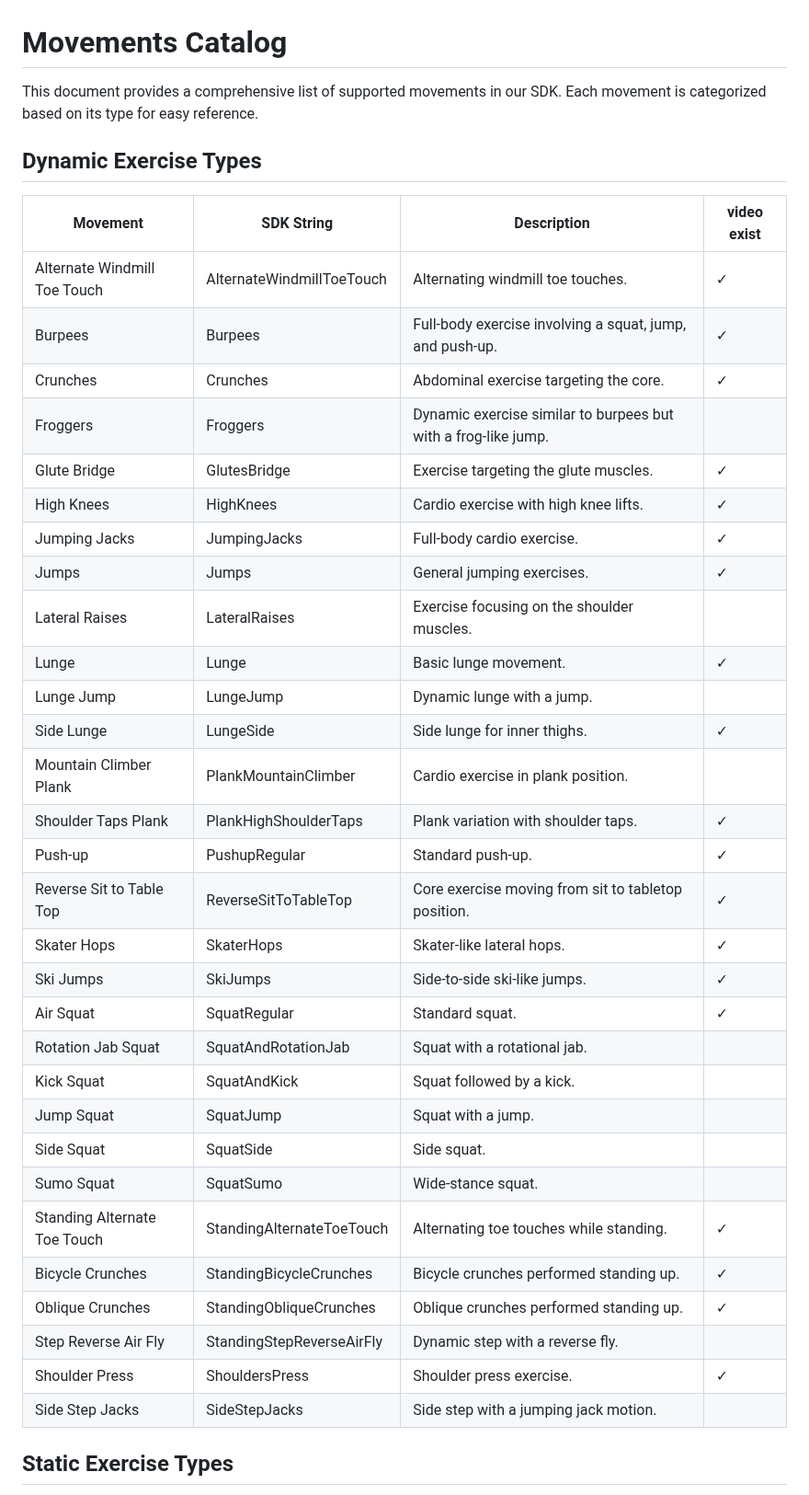
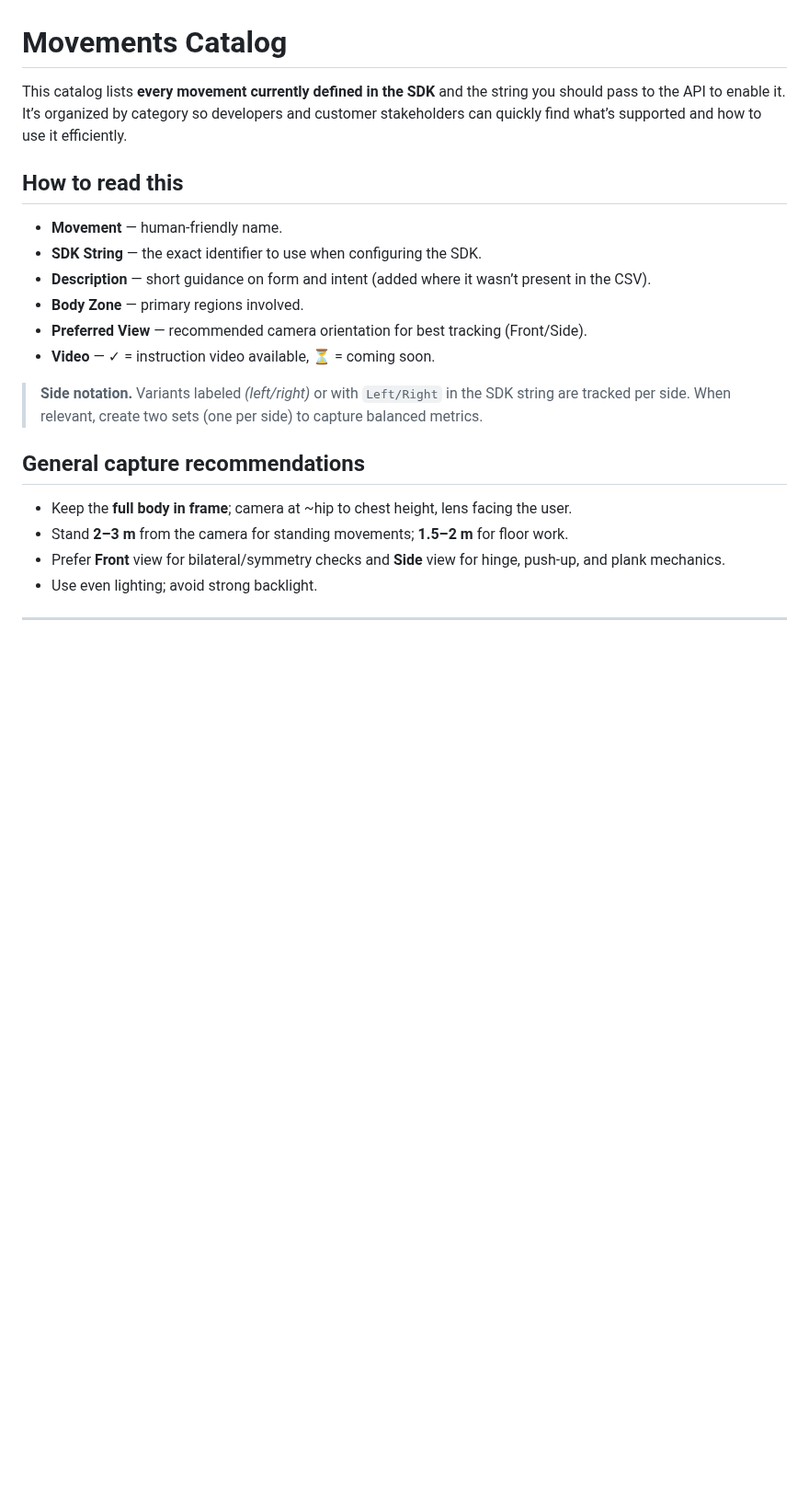
Before and after one commit to sency-ai/smkit-sdk, a Markdown page: SDK-Movement-Catalog.md, the part around one of its changes. Shown at 92% size. GitHub-like rendering; blank space fills up the shorter version.

Commit message:
Revise Movements Catalog for clarity and detail

```diff
--- a/SDK-Movement-Catalog.md
+++ b/SDK-Movement-Catalog.md
@@ -1,42 +1,22 @@
 # Movements Catalog
 
-This document provides a comprehensive list of supported movements in our SDK. Each movement is categorized based on its type for easy reference.
+This catalog lists **every movement currently defined in the SDK** and the string you should pass to the API to enable it. It’s organized by category so developers and customer stakeholders can quickly find what’s supported and how to use it efficiently.
 
-## Dynamic Exercise Types
+## How to read this
+- **Movement** — human-friendly name.
+- **SDK String** — the exact identifier to use when configuring the SDK.
+- **Description** — short guidance on form and intent (added where it wasn’t present in the CSV).
+- **Body Zone** — primary regions involved.
+- **Preferred View** — recommended camera orientation for best tracking (Front/Side).
+- **Video** — ✓ = instruction video available, ⏳ = coming soon.
 
-| Movement                      | SDK String                     | Description                                                    | video exist |
-| ----------------------------- | ------------------------------ | -------------------------------------------------------------- | ----------- |
-| Alternate Windmill Toe Touch  | AlternateWindmillToeTouch      | Alternating windmill toe touches.                              |      ✓      |
-| Burpees                       | Burpees                        | Full-body exercise involving a squat, jump, and push-up.       |      ✓      |
-| Crunches                      | Crunches                       | Abdominal exercise targeting the core.                         |      ✓      |
-| Froggers                      | Froggers                       | Dynamic exercise similar to burpees but with a frog-like jump. |             |
-| Glute Bridge                  | GlutesBridge                   | Exercise targeting the glute muscles.                          |      ✓      |
-| High Knees                    | HighKnees                      | Cardio exercise with high knee lifts.                          |      ✓      |
-| Jumping Jacks                 | JumpingJacks                   | Full-body cardio exercise.                                     |      ✓      |
-| Jumps                         | Jumps                          | General jumping exercises.                                     |      ✓      |
-| Lateral Raises                | LateralRaises                  | Exercise focusing on the shoulder muscles.                     |             |
-| Lunge                         | Lunge                          | Basic lunge movement.                                          |      ✓      |
-| Lunge Jump                    | LungeJump                      | Dynamic lunge with a jump.                                     |             |
-| Side Lunge                    | LungeSide                      | Side lunge for inner thighs.                                   |      ✓      |
-| Mountain Climber Plank        | PlankMountainClimber           | Cardio exercise in plank position.                             |             |
-| Shoulder Taps Plank           | PlankHighShoulderTaps          | Plank variation with shoulder taps.                            |      ✓      |
-| Push-up                       | PushupRegular                  | Standard push-up.                                              |      ✓      |
-| Reverse Sit to Table Top      | ReverseSitToTableTop           | Core exercise moving from sit to tabletop position.            |      ✓      |
-| Skater Hops                   | SkaterHops                     | Skater-like lateral hops.                                      |      ✓      |
-| Ski Jumps                     | SkiJumps                       | Side-to-side ski-like jumps.                                   |      ✓      |
-| Air Squat                     | SquatRegular                   | Standard squat.                                                |      ✓      |
-| Rotation Jab Squat            | SquatAndRotationJab            | Squat with a rotational jab.                                   |             |
-| Kick Squat                    | SquatAndKick                   | Squat followed by a kick.                                      |             |
-| Jump Squat                    | SquatJump                      | Squat with a jump.                                             |             |
-| Side Squat                    | SquatSide                      | Side squat.                                                    |             |
-| Sumo Squat                    | SquatSumo                      | Wide-stance squat.                                             |             |
-| Standing Alternate Toe Touch  | StandingAlternateToeTouch      | Alternating toe touches while standing.                        |      ✓      |
-| Bicycle Crunches              | StandingBicycleCrunches        | Bicycle crunches performed standing up.                        |      ✓      |
-| Oblique Crunches              | StandingObliqueCrunches        | Oblique crunches performed standing up.                        |      ✓      |
-| Step Reverse Air Fly          | StandingStepReverseAirFly      | Dynamic step with a reverse fly.                               |             |
-| Shoulder Press                | ShouldersPress                 | Shoulder press exercise.                                       |      ✓      |
-| Side Step Jacks               | SideStepJacks                  | Side step with a jumping jack motion.                          |             |
+> **Side notation.** Variants labeled *(left/right)* or with `Left/Right` in the SDK string are tracked per side. When relevant, create two sets (one per side) to capture balanced metrics.
 
+## General capture recommendations
+- Keep the **full body in frame**; camera at ~hip to chest height, lens facing the user.
+- Stand **2–3 m** from the camera for standing movements; **1.5–2 m** for floor work.
+- Prefer **Front** view for bilateral/symmetry checks and **Side** view for hinge, push-up, and plank mechanics.
+- Use even lighting; avoid strong backlight.
 
-## Static Exercise Types
+---
 
```
Also changed, not shown: other parts of SDK-Movement-Catalog.md (+72 -33 lines).
